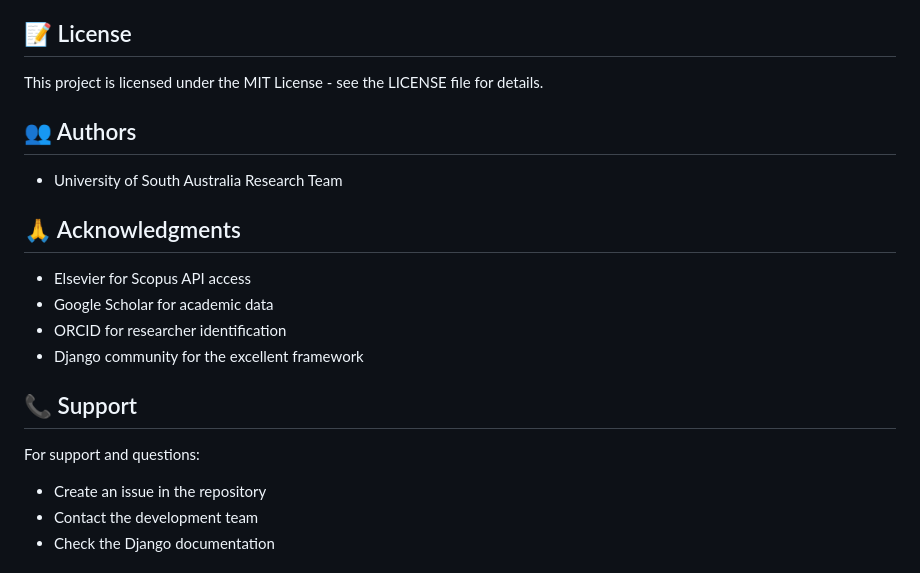
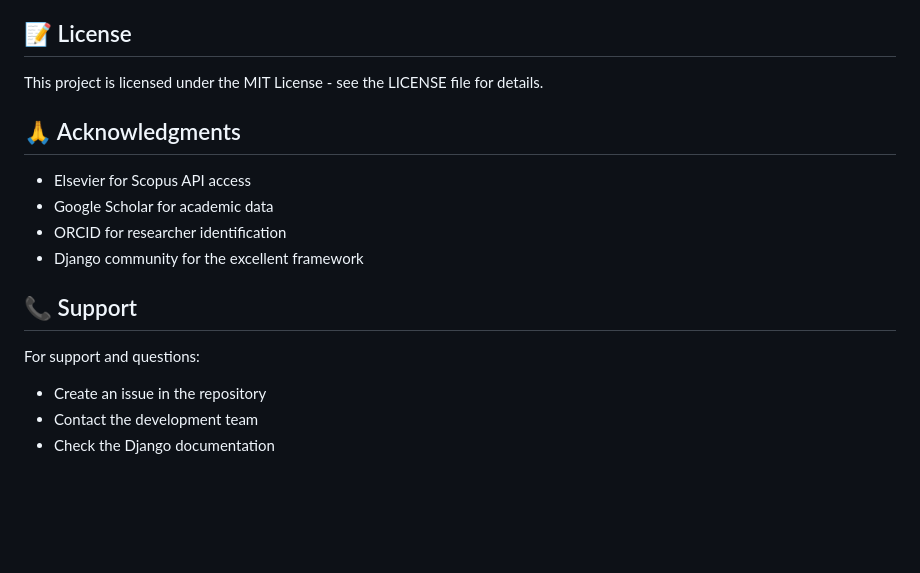
Before and after one commit to yohaboy/Research-csv, a Markdown page: README.md, the part around one of its changes. Rendered like a GitHub page; blank space fills up the shorter version.

Commit message:
docs-update

```diff
--- a/README.md
+++ b/README.md
@@ -181,10 +206,6 @@ Set `DEBUG = True` in settings.py for detailed error messages.
 
 This project is licensed under the MIT License - see the LICENSE file for details.
 
-## 👥 Authors
-
-- University of South Australia Research Team
-
 ## 🙏 Acknowledgments
 
 - Elsevier for Scopus API access
@@ -195,6 +216,7 @@ This project is licensed under the MIT License - see the LICENSE file for detail
 ## 📞 Support
 
 For support and questions:
+
 - Create an issue in the repository
 - Contact the development team
 - Check the Django documentation
```
Also changed, not shown: other parts of README.md (+25 -0 lines).
